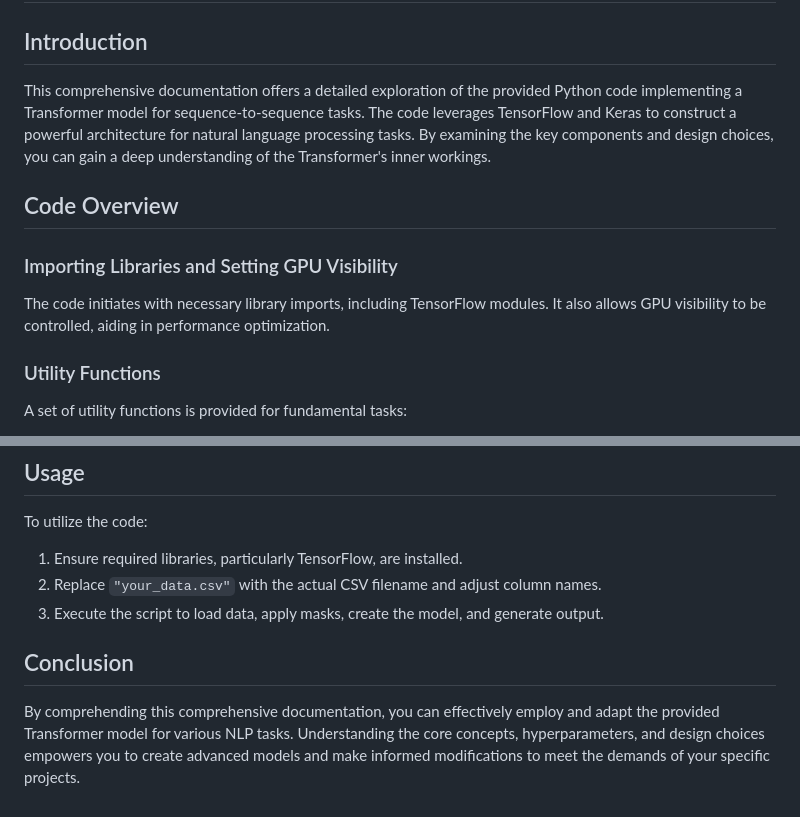
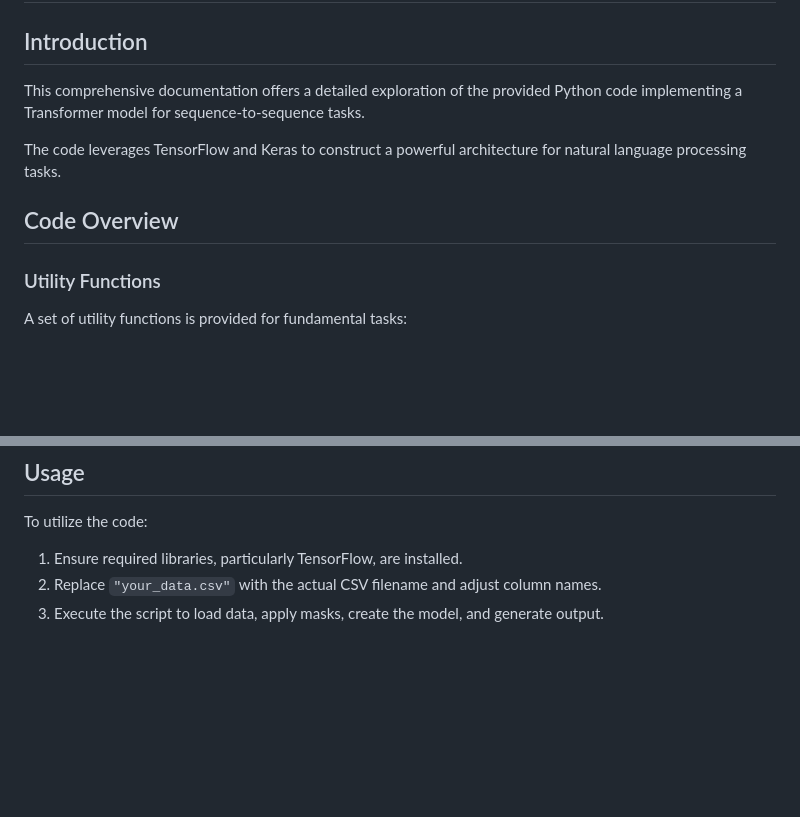
Before and after one commit to Luxter77/AnotherCodeDumpster, a Markdown page: src/Transf/README.md, 2 parts joined by grey strips. Rendered like a GitHub page; blank space fills up the shorter version.

Commit message:
Update README.md
mk human

```diff
--- a/src/Transf/README.md
+++ b/src/Transf/README.md
@@ -2,13 +2,11 @@
 
 ## Introduction
 
-This comprehensive documentation offers a detailed exploration of the provided Python code implementing a Transformer model for sequence-to-sequence tasks. The code leverages TensorFlow and Keras to construct a powerful architecture for natural language processing tasks. By examining the key components and design choices, you can gain a deep understanding of the Transformer's inner workings.
+This comprehensive documentation offers a detailed exploration of the provided Python code implementing a Transformer model for sequence-to-sequence tasks.
+
+The code leverages TensorFlow and Keras to construct a powerful architecture for natural language processing tasks.
 
 ## Code Overview
-
-### Importing Libraries and Setting GPU Visibility
-
-The code initiates with necessary library imports, including TensorFlow modules. It also allows GPU visibility to be controlled, aiding in performance optimization.
 
 ### Utility Functions
 
@@ -74,7 +74,3 @@ To utilize the code:
 1. Ensure required libraries, particularly TensorFlow, are installed.
 2. Replace `"your_data.csv"` with the actual CSV filename and adjust column names.
 3. Execute the script to load data, apply masks, create the model, and generate output.
-
-## Conclusion
-
-By comprehending this comprehensive documentation, you can effectively employ and adapt the provided Transformer model for various NLP tasks. Understanding the core concepts, hyperparameters, and design choices empowers you to create advanced models and make informed modifications to meet the demands of your specific projects.
```
Also changed, not shown: other parts of src/Transf/README.md (+3 -1 lines).
